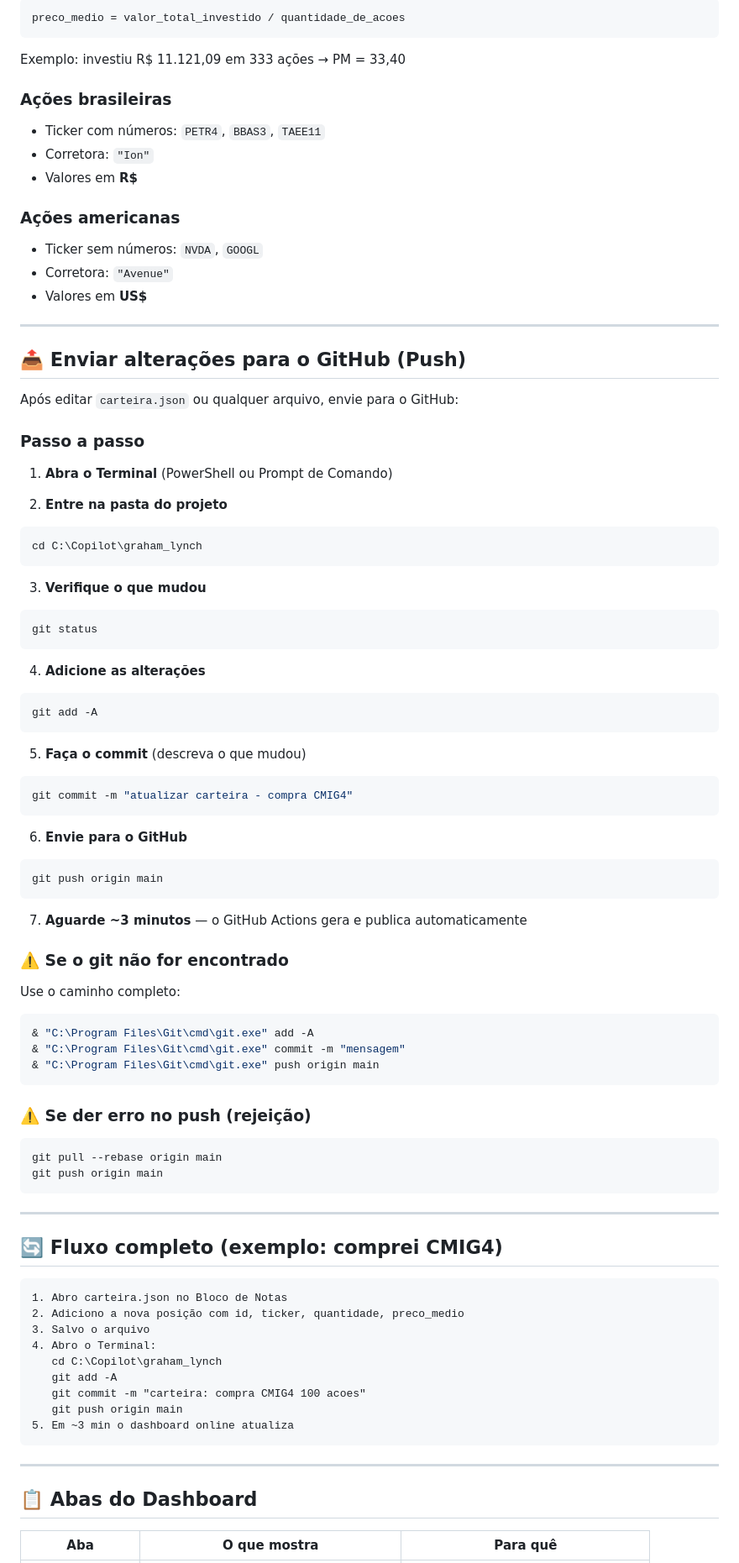
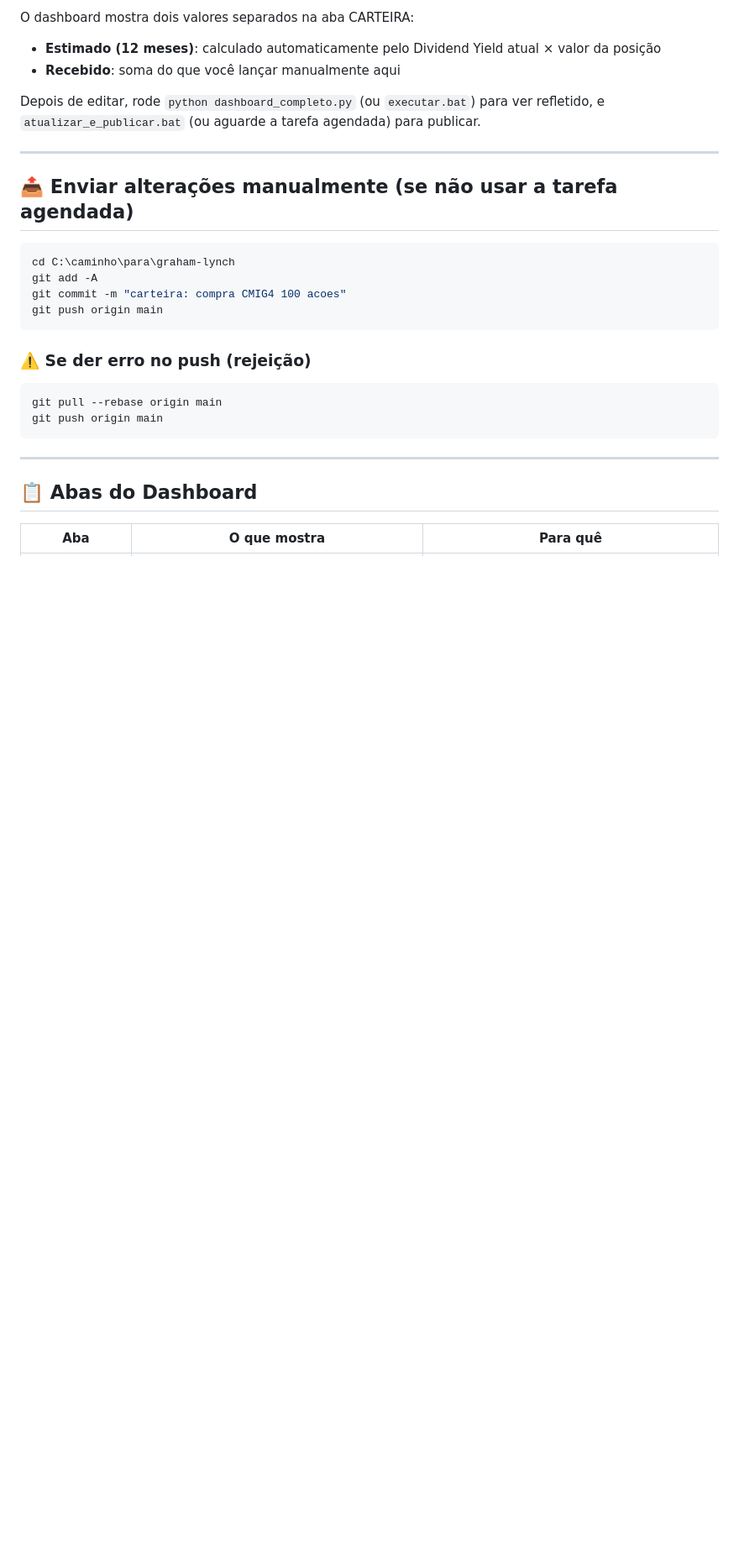
Before and after one commit to caiosantosbsb/graham-lynch, a Markdown page: README.md, the part around one of its changes. Shown at 84% size. GitHub-like rendering; blank space fills up the shorter version.

````diff
--- a/README.md
+++ b/README.md
@@ -55,61 +130,19 @@ notepad C:\Copilot\graham_lynch\carteira.json
 ```
-preco_medio = valor_total_investido / quantidade_de_acoes
-```
-Exemplo: investiu R$ 11.121,09 em 333 ações → PM = 33,40
+O dashboard mostra dois valores separados na aba CARTEIRA:
+- **Estimado (12 meses)**: calculado automaticamente pelo Dividend Yield atual × valor da posição
+- **Recebido**: soma do que você lançar manualmente aqui
 
-### Ações brasileiras
-- Ticker com números: `PETR4`, `BBAS3`, `TAEE11`
-- Corretora: `"Ion"`
-- Valores em **R$**
-
-### Ações americanas
-- Ticker sem números: `NVDA`, `GOOGL`
-- Corretora: `"Avenue"`
-- Valores em **US$**
+Depois de editar, rode `python dashboard_completo.py` (ou `executar.bat`) para ver refletido, e `atualizar_e_publicar.bat` (ou aguarde a tarefa agendada) para publicar.
 
 ---
 
-## 📤 Enviar alterações para o GitHub (Push)
+## 📤 Enviar alterações manualmente (se não usar a tarefa agendada)
 
-Após editar `carteira.json` ou qualquer arquivo, envie para o GitHub:
-
-### Passo a passo
-
-1. **Abra o Terminal** (PowerShell ou Prompt de Comando)
-
-2. **Entre na pasta do projeto**
 ```powershell
-cd C:\Copilot\graham_lynch
-```
-
-3. **Verifique o que mudou**
-```powershell
-git status
-```
-
-4. **Adicione as alterações**
-```powershell
+cd C:\caminho\para\graham-lynch
 git add -A
-```
-
-5. **Faça o commit** (descreva o que mudou)
-```powershell
-git commit -m "atualizar carteira - compra CMIG4"
-```
-
-6. **Envie para o GitHub**
-```powershell
+git commit -m "carteira: compra CMIG4 100 acoes"
 git push origin main
-```
-
-7. **Aguarde ~3 minutos** — o GitHub Actions gera e publica automaticamente
-
-### ⚠️ Se o git não for encontrado
-Use o caminho completo:
-```powershell
-& "C:\Program Files\Git\cmd\git.exe" add -A
-& "C:\Program Files\Git\cmd\git.exe" commit -m "mensagem"
-& "C:\Program Files\Git\cmd\git.exe" push origin main
 ```
 
 ### ⚠️ Se der erro no push (rejeição)
@@ -120,22 +153,6 @@ git push origin main
 
 ---
 
-## 🔄 Fluxo completo (exemplo: comprei CMIG4)
-
-```
-1. Abro carteira.json no Bloco de Notas
-2. Adiciono a nova posição com id, ticker, quantidade, preco_medio
-3. Salvo o arquivo
-4. Abro o Terminal:
-   cd C:\Copilot\graham_lynch
-   git add -A
-   git commit -m "carteira: compra CMIG4 100 acoes"
-   git push origin main
-5. Em ~3 min o dashboard online atualiza
-```
-
----
-
 ## 📋 Abas do Dashboard
 
 | Aba | O que mostra | Para quê |
````
Also changed, not shown: other parts of README.md (+119 -49 lines).
